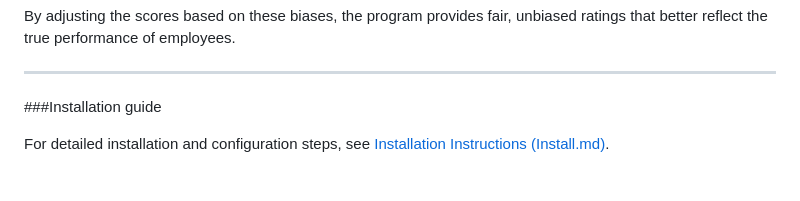
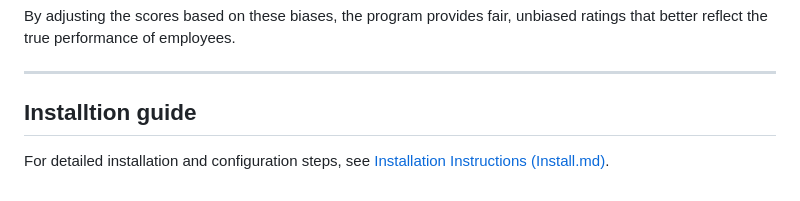
Before and after one commit to grpteam12/GRP_development, a Markdown page: README.md, the part around the change. Drawn GitHub-style.

```diff
--- a/README.md
+++ b/README.md
@@ -67,6 +67,6 @@ By adjusting the scores based on these biases, the program provides fair, unbias
 
 ---
 
-###Installation guide
+## Installtion guide
 
 For detailed installation and configuration steps, see [Installation Instructions (Install.md)](./Install.md).
```
